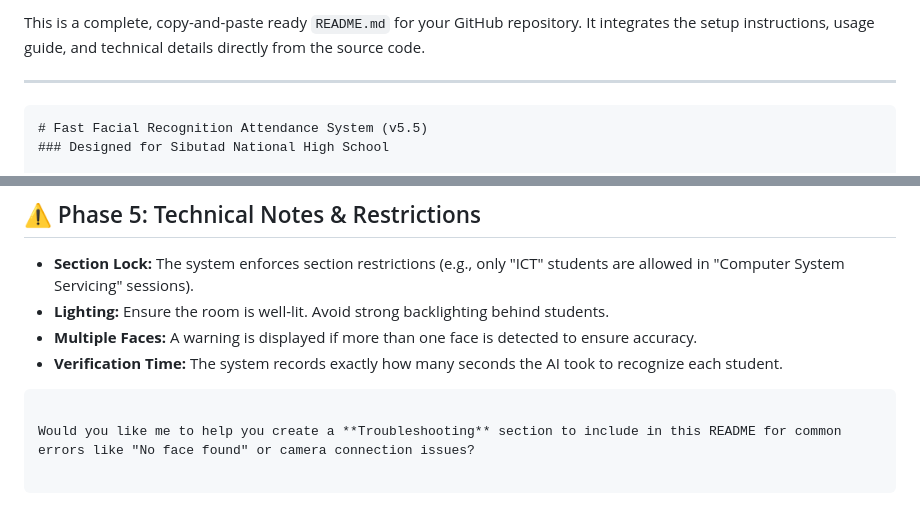
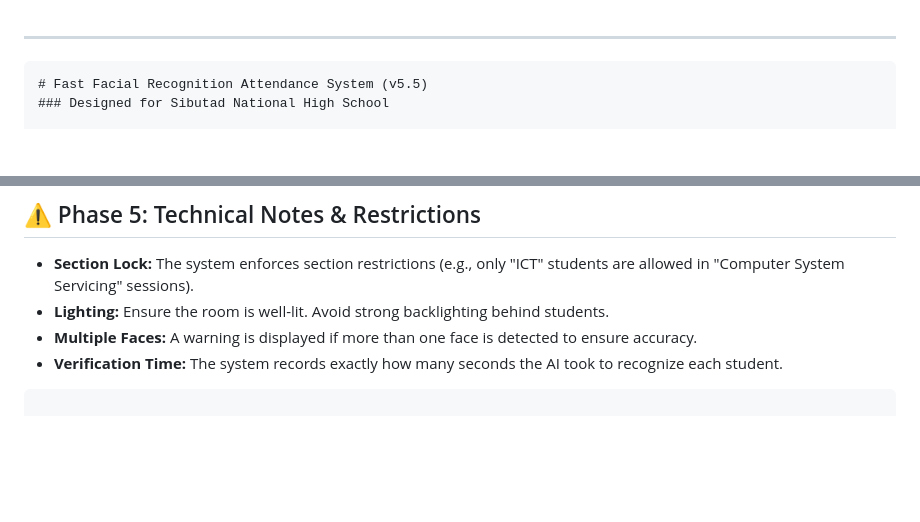
Before and after one commit to nicky-nix/RESEARCH-FACIAL-RECOG, a Markdown page: README.md, 2 parts joined by grey strips. Drawn GitHub-style; blank space fills up the shorter version.

````diff
--- a/README.md
+++ b/README.md
@@ -1,4 +1,4 @@
-This is a complete, copy-and-paste ready `README.md` for your GitHub repository. It integrates the setup instructions, usage guide, and technical details directly from the source code.
+
 
 ---
 
@@ -124,7 +124,3 @@ Contains Weekly and Monthly reports for administrative review.
 * **Verification Time:** The system records exactly how many seconds the AI took to recognize each student.
 
 ```
-
-Would you like me to help you create a **Troubleshooting** section to include in this README for common errors like "No face found" or camera connection issues?
-
-```
````
